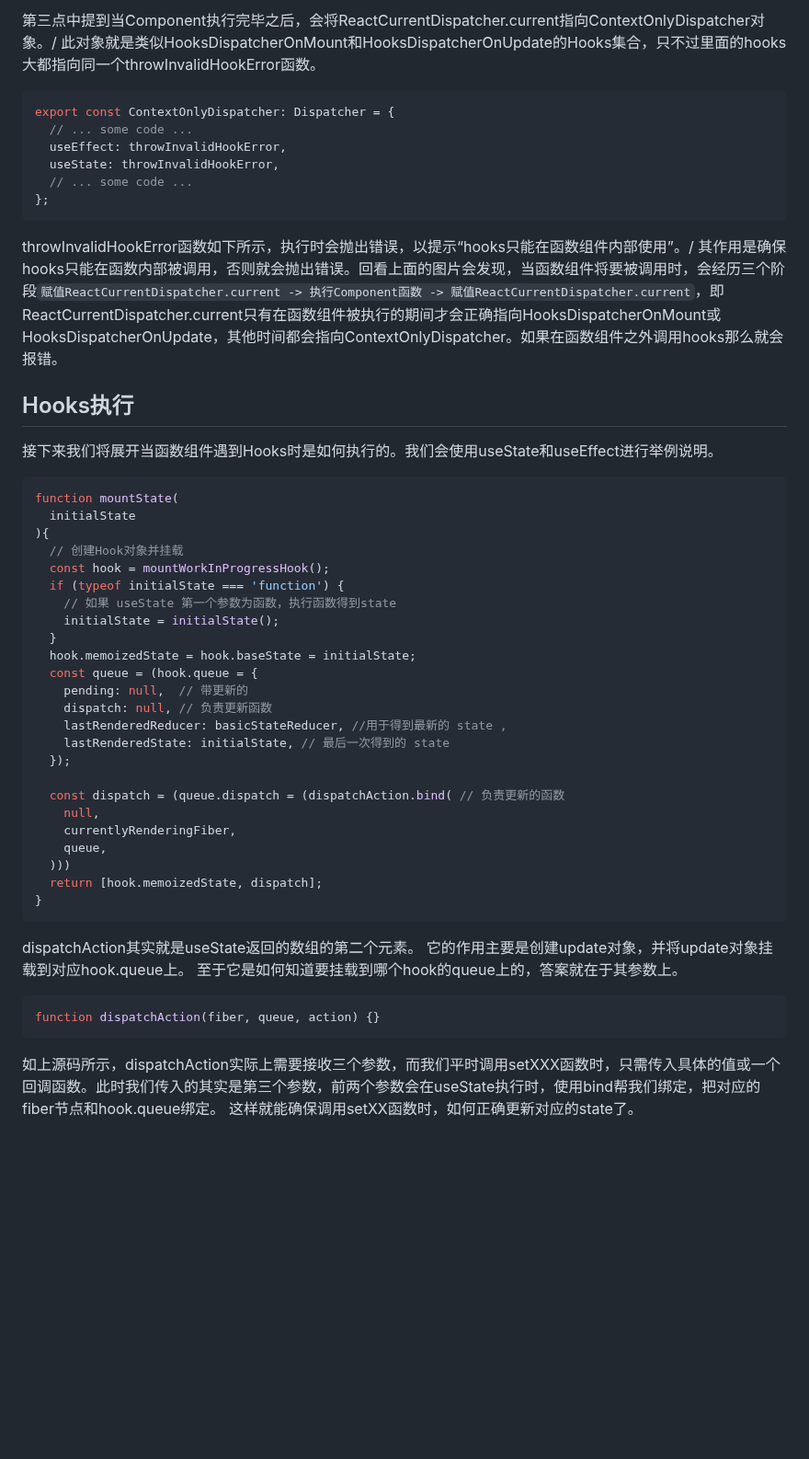
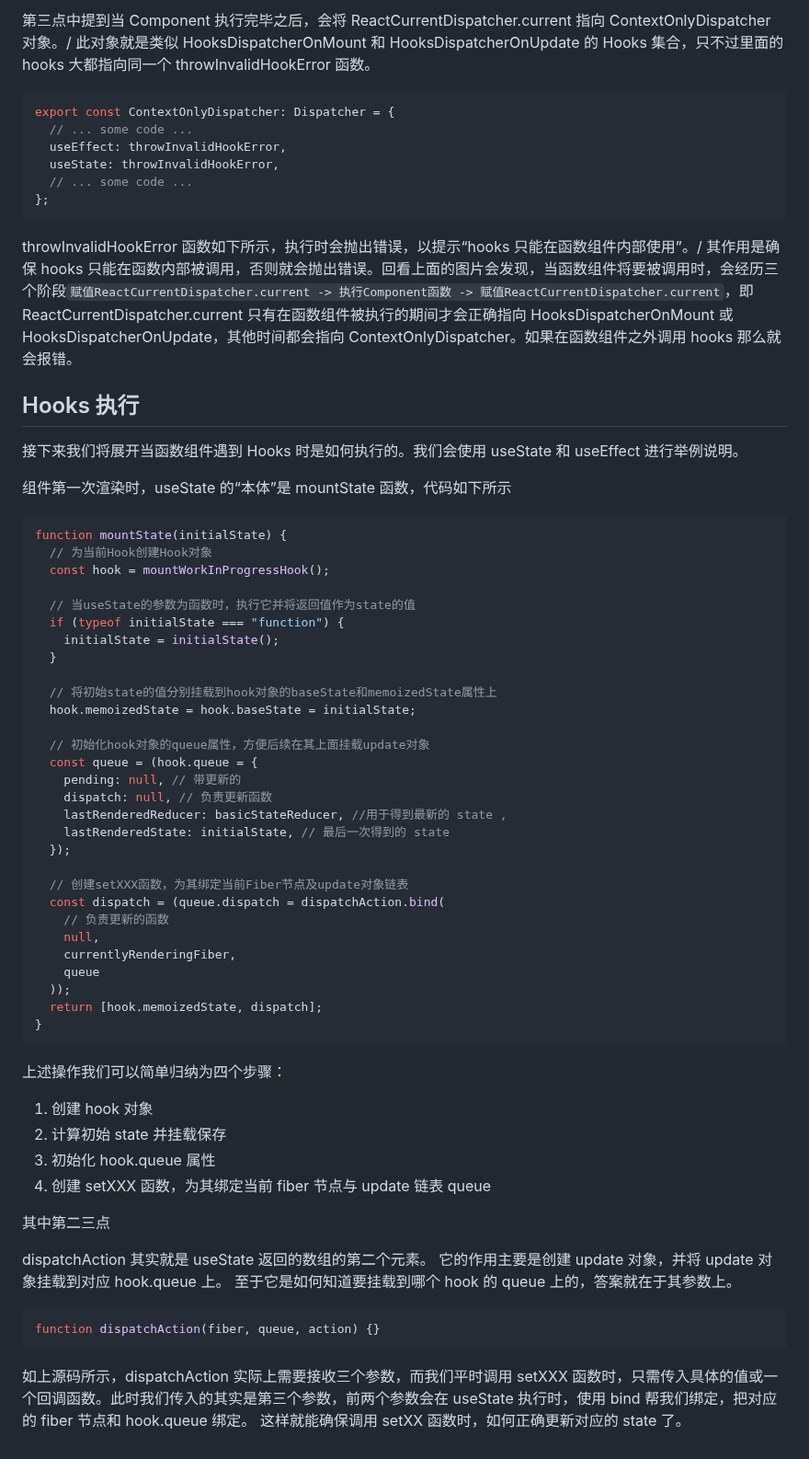
Before and after one commit to lrhhaha/study-notes, a Markdown page: frontend/React/React函数组件与Hooks实现原理.md, the part around one of its changes. Shown at 92% size. Rendered like a GitHub page; blank space fills up the shorter version.

````diff
--- a/frontend/React/React函数组件与Hooks实现原理.md
+++ b/frontend/React/React函数组件与Hooks实现原理.md
@@ -283,6 +289,6 @@ renderWithHooks(
 
-第三点中提到当Component执行完毕之后，会将ReactCurrentDispatcher.current指向ContextOnlyDispatcher对象。/
-此对象就是类似HooksDispatcherOnMount和HooksDispatcherOnUpdate的Hooks集合，只不过里面的hooks大都指向同一个throwInvalidHookError函数。
+第三点中提到当 Component 执行完毕之后，会将 ReactCurrentDispatcher.current 指向 ContextOnlyDispatcher 对象。/
+此对象就是类似 HooksDispatcherOnMount 和 HooksDispatcherOnUpdate 的 Hooks 集合，只不过里面的 hooks 大都指向同一个 throwInvalidHookError 函数。
 
 ```javascript
 export const ContextOnlyDispatcher: Dispatcher = {
@@ -292,51 +298,64 @@ export const ContextOnlyDispatcher: Dispatcher = {
   // ... some code ...
 };
 ```
-throwInvalidHookError函数如下所示，执行时会抛出错误，以提示“hooks只能在函数组件内部使用”。/
-其作用是确保hooks只能在函数内部被调用，否则就会抛出错误。回看上面的图片会发现，当函数组件将要被调用时，会经历三个阶段`赋值ReactCurrentDispatcher.current -> 执行Component函数 -> 赋值ReactCurrentDispatcher.current`，即ReactCurrentDispatcher.current只有在函数组件被执行的期间才会正确指向HooksDispatcherOnMount或HooksDispatcherOnUpdate，其他时间都会指向ContextOnlyDispatcher。如果在函数组件之外调用hooks那么就会报错。
 
+throwInvalidHookError 函数如下所示，执行时会抛出错误，以提示“hooks 只能在函数组件内部使用”。/
+其作用是确保 hooks 只能在函数内部被调用，否则就会抛出错误。回看上面的图片会发现，当函数组件将要被调用时，会经历三个阶段`赋值ReactCurrentDispatcher.current -> 执行Component函数 -> 赋值ReactCurrentDispatcher.current`，即 ReactCurrentDispatcher.current 只有在函数组件被执行的期间才会正确指向 HooksDispatcherOnMount 或 HooksDispatcherOnUpdate，其他时间都会指向 ContextOnlyDispatcher。如果在函数组件之外调用 hooks 那么就会报错。
 
-## Hooks执行
-接下来我们将展开当函数组件遇到Hooks时是如何执行的。我们会使用useState和useEffect进行举例说明。
+## Hooks 执行
 
+接下来我们将展开当函数组件遇到 Hooks 时是如何执行的。我们会使用 useState 和 useEffect 进行举例说明。
 
-
-
+组件第一次渲染时，useState 的“本体”是 mountState 函数，代码如下所示
 
 ```javascript
-function mountState(
-  initialState
-){
-  // 创建Hook对象并挂载
+function mountState(initialState) {
+  // 为当前Hook创建Hook对象
   const hook = mountWorkInProgressHook();
-  if (typeof initialState === 'function') {
-    // 如果 useState 第一个参数为函数，执行函数得到state
+
+  // 当useState的参数为函数时，执行它并将返回值作为state的值
+  if (typeof initialState === "function") {
     initialState = initialState();
   }
+
+  // 将初始state的值分别挂载到hook对象的baseState和memoizedState属性上
   hook.memoizedState = hook.baseState = initialState;
+
+  // 初始化hook对象的queue属性，方便后续在其上面挂载update对象
   const queue = (hook.queue = {
-    pending: null,  // 带更新的
+    pending: null, // 带更新的
     dispatch: null, // 负责更新函数
     lastRenderedReducer: basicStateReducer, //用于得到最新的 state ,
     lastRenderedState: initialState, // 最后一次得到的 state
   });
 
-  const dispatch = (queue.dispatch = (dispatchAction.bind( // 负责更新的函数
+  // 创建setXXX函数，为其绑定当前Fiber节点及update对象链表
+  const dispatch = (queue.dispatch = dispatchAction.bind(
+    // 负责更新的函数
     null,
     currentlyRenderingFiber,
-    queue,
-  )))
+    queue
+  ));
   return [hook.memoizedState, dispatch];
 }
 ```
 
-dispatchAction其实就是useState返回的数组的第二个元素。
-它的作用主要是创建update对象，并将update对象挂载到对应hook.queue上。
-至于它是如何知道要挂载到哪个hook的queue上的，答案就在于其参数上。
+上述操作我们可以简单归纳为四个步骤：
+
+1. 创建 hook 对象
+2. 计算初始 state 并挂载保存
+3. 初始化 hook.queue 属性
+4. 创建 setXXX 函数，为其绑定当前 fiber 节点与 update 链表 queue
+
+其中第二三点
+
+dispatchAction 其实就是 useState 返回的数组的第二个元素。
+它的作用主要是创建 update 对象，并将 update 对象挂载到对应 hook.queue 上。
+至于它是如何知道要挂载到哪个 hook 的 queue 上的，答案就在于其参数上。
 
 ```javascript
 function dispatchAction(fiber, queue, action) {}
 ```
 
-如上源码所示，dispatchAction实际上需要接收三个参数，而我们平时调用setXXX函数时，只需传入具体的值或一个回调函数。此时我们传入的其实是第三个参数，前两个参数会在useState执行时，使用bind帮我们绑定，把对应的fiber节点和hook.queue绑定。
-这样就能确保调用setXX函数时，如何正确更新对应的state了。
+如上源码所示，dispatchAction 实际上需要接收三个参数，而我们平时调用 setXXX 函数时，只需传入具体的值或一个回调函数。此时我们传入的其实是第三个参数，前两个参数会在 useState 执行时，使用 bind 帮我们绑定，把对应的 fiber 节点和 hook.queue 绑定。
+这样就能确保调用 setXX 函数时，如何正确更新对应的 state 了。
````
Also changed, not shown: other parts of frontend/React/React函数组件与Hooks实现原理.md (+30 -24 lines).
